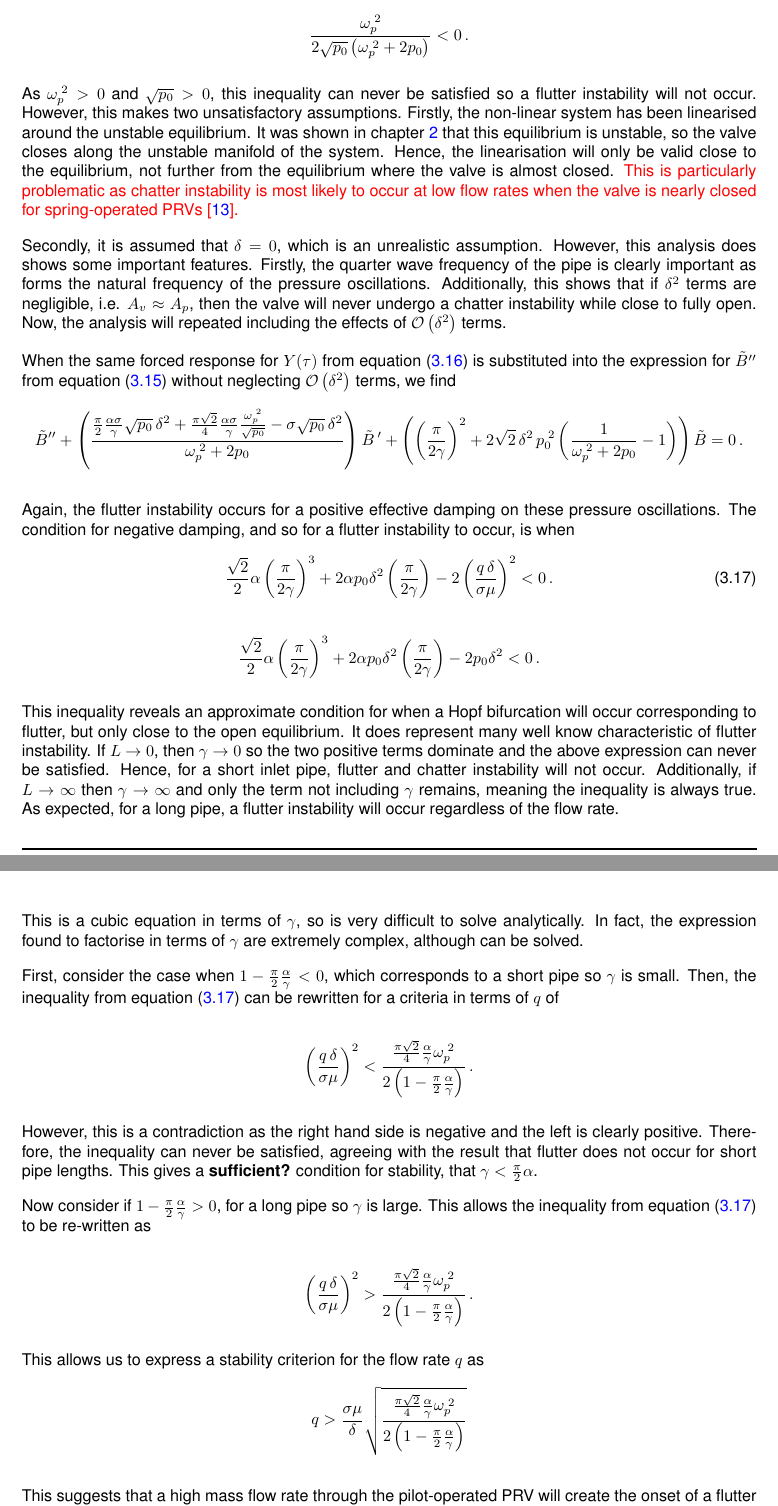
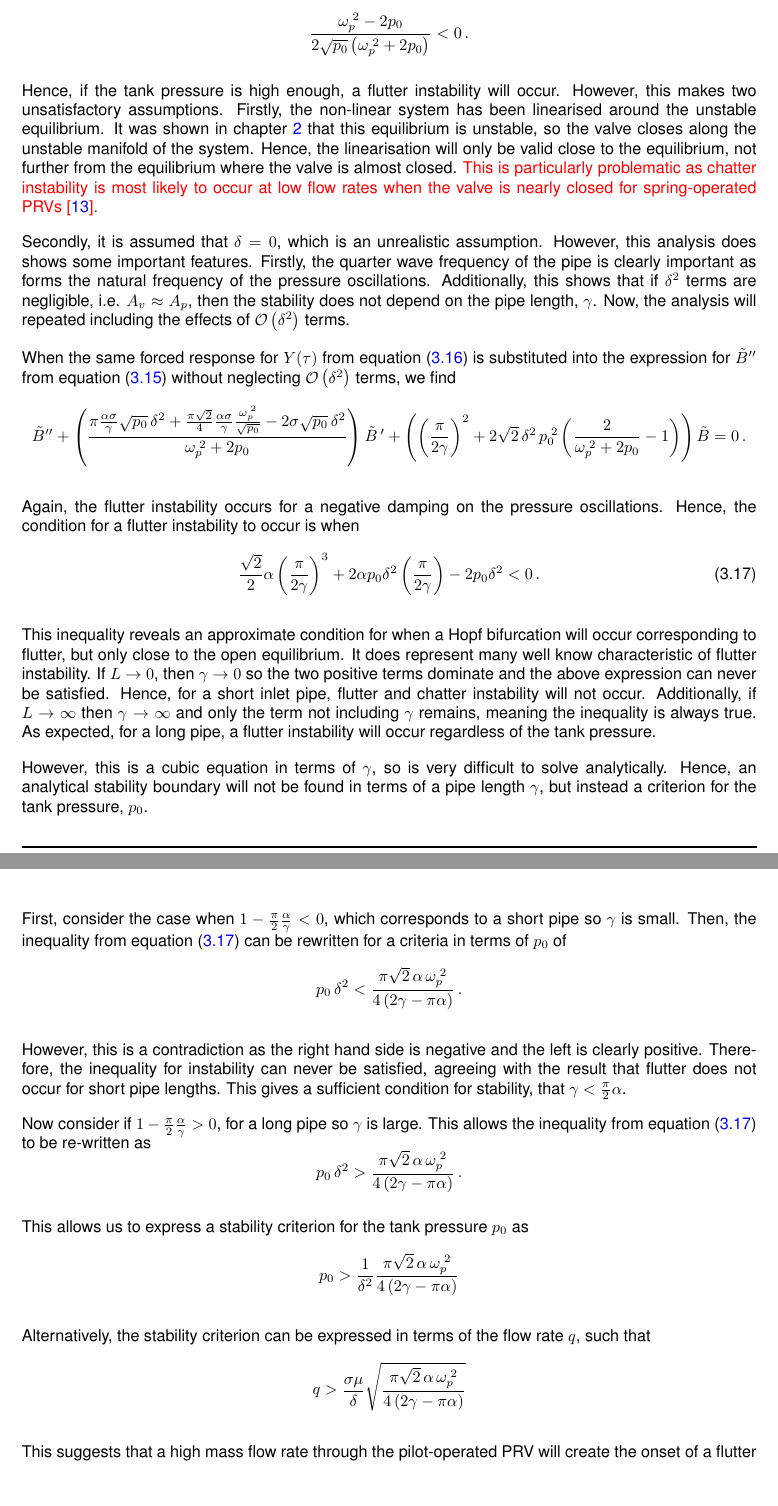
Before and after one commit to jamesroff/FinalYearProjectReport, a LaTeX thesis (main.tex, which reads Sections/QuarterWaveModel.tex): two parts of pages 30 and 31 of 45, joined at a grey line, cut so that both start at the same text, the shorter picture padded with empty space. Compiled offline with pdfLaTeX.

Commit message:
Finished edits up to and including pg. 28.

```diff
--- a/Sections/QuarterWaveModel.tex
+++ b/Sections/QuarterWaveModel.tex
@@ -814,57 +814,72 @@ This is a second-order linear oscillator with a damping force equal to the $\das
 
 \begin{equation*}
-    \frac{\omega_p\power{2}}{2 \sqrt{p_0} \left( \omega_p\power{2} + 2 p_0 \right)} < 0 \, .
+    \frac{\omega_p\power{2} - 2 p_0}{2 \sqrt{p_0} \left( \omega_p\power{2} + 2 p_0 \right)} < 0 \, .
 \end{equation*}
 
-As $\omega_p\power{2} > 0$ and $\sqrt{p_0} > 0$, this inequality can never be satisfied so a flutter instability will not occur. However, this makes two unsatisfactory assumptions. Firstly, the non-linear system has been linearised around the unstable equilibrium. It was shown in \cref{sec: Prog} that this equilibrium is unstable, so the valve closes along the unstable manifold of the system. Hence, the linearisation will only be valid close to the equilibrium, not further from the equilibrium where the valve is almost closed. \textcolor{Red}{This is particularly problematic as chatter instability is most likely to occur at low flow rates when the valve is nearly closed for spring-operated PRVs~\cite{Hos2016DynamicService}.}
+Hence, if the tank pressure is high enough, a flutter instability will occur.
+%As $\omega_p\power{2} > 0$ and $\sqrt{p_0} > 0$, this inequality can never be satisfied so a flutter instability will not occur.
+However, this makes two unsatisfactory assumptions. Firstly, the non-linear system has been linearised around the unstable equilibrium. It was shown in \cref{sec: Prog} that this equilibrium is unstable, so the valve closes along the unstable manifold of the system. Hence, the linearisation will only be valid close to the equilibrium, not further from the equilibrium where the valve is almost closed. \textcolor{Red}{This is particularly problematic as chatter instability is most likely to occur at low flow rates when the valve is nearly closed for spring-operated PRVs~\cite{Hos2016DynamicService}.}
 
-Secondly, it is assumed that $\delta = 0$, which is an unrealistic assumption. However, this analysis does shows some important features. Firstly, the quarter wave frequency of the pipe is clearly important as forms the natural frequency of the pressure oscillations. Additionally, this shows that if $\delta^2$ terms are negligible, i.e. $A_v \approx A_p$, then the valve will never undergo a chatter instability while close to fully open. Now, the analysis will repeated including the effects of $\Order{\delta^2}$ terms.
+Secondly, it is assumed that $\delta = 0$, which is an unrealistic assumption. However, this analysis does shows some important features. Firstly, the quarter wave frequency of the pipe is clearly important as forms the natural frequency of the pressure oscillations. Additionally, this shows that if $\delta^2$ terms are negligible, i.e. $A_v \approx A_p$, then the stability does not depend on the pipe length, $\gamma$. Now, the analysis will repeated including the effects of $\Order{\delta^2}$ terms.
 
 When the same forced response for $Y(\tau)$ from \cref{eq: YForced} is substituted into the expression for $\ddash{\tilde{B}}$ from \cref{eq: YandBOscil} without neglecting $\Order{\delta^2}$ terms, we find
 ~
 \begin{equation*}
     \ddash{\tilde{B}} +
     \left( \frac{
-    \frac{\pi}{2} \frac{\alpha \sigma}{\gamma} \sqrt{p_0} \, \delta^2 + \frac{\pi \sqrt{2}}{4} \frac{\alpha \sigma}{\gamma} \frac{\omega_p\power{2}}{\sqrt{p_0}} - \sigma \sqrt{p_0} \, \delta^2
+    \pi \frac{\alpha \sigma}{\gamma} \sqrt{p_0} \, \delta^2 + \frac{\pi \sqrt{2}}{4} \frac{\alpha \sigma}{\gamma} \frac{\omega_p\power{2}}{\sqrt{p_0}} - 2 \sigma \sqrt{p_0} \, \delta^2
     }{\omega_p\power{2} + 2 p_0} \right) \dash{\tilde{B}\,} +
-    \left( \left( \frac{\pi}{2 \gamma} \right)^2 + 2 \sqrt{2} \, \delta^2 \, p_0\power{2} \left( \frac{1}{\omega_p\power{2} + 2 p_0} - 1 \right) \right) \tilde{B} = 0 \, .
+    \left( \left( \frac{\pi}{2 \gamma} \right)^2 + 2 \sqrt{2} \, \delta^2 \, p_0\power{2} \left( \frac{2}{\omega_p\power{2} + 2 p_0} - 1 \right) \right) \tilde{B} = 0 \, .
 \end{equation*}
 
-Again, the flutter instability occurs for a positive effective damping on these pressure oscillations. The condition for negative damping, and so for a flutter instability to occur, is when
+Again, the flutter instability occurs for a negative damping on the pressure oscillations. Hence, the condition for a flutter instability to occur is when
+% ~
+% \begin{equation} \label{eq: QWMStabilityInequality}
+%     \frac{\sqrt{2}}{2} \alpha \left( \frac{\pi}{2 \gamma} \right)^3 + 2 \alpha p_0 \delta^2 \left( \frac{\pi}{2 \gamma} \right) - 2 \left( \frac{q \, \delta}{\sigma \mu} \right)^2 < 0 \, .
+% \end{equation}
 ~
 \begin{equation} \label{eq: QWMStabilityInequality}
-    \frac{\sqrt{2}}{2} \alpha \left( \frac{\pi}{2 \gamma} \right)^3 + 2 \alpha p_0 \delta^2 \left( \frac{\pi}{2 \gamma} \right) - 2 \left( \frac{q \, \delta}{\sigma \mu} \right)^2 < 0 \, .
+    \frac{\sqrt{2}}{2} \alpha \left( \frac{\pi}{2 \gamma} \right)^3 + 2 \alpha p_0 \delta^2 \left( \frac{\pi}{2 \gamma} \right) - 2 p_0 \delta^2 < 0 \, .
 \end{equation}
 
-\begin{equation*} %\label{eq: QWMStabilityInequality}
-    \frac{\sqrt{2}}{2} \alpha \left( \frac{\pi}{2 \gamma} \right)^3 + 2 \alpha p_0 \delta^2 \left( \frac{\pi}{2 \gamma} \right) - 2 p_0 \delta^2 < 0 \, .
+This inequality reveals an approximate condition for when a Hopf bifurcation will occur corresponding to flutter, but only close to the open equilibrium. It does represent many well know characteristic of flutter instability. If $L \rightarrow 0$, then $\gamma \rightarrow 0$ so the two positive terms dominate and the above expression can never be satisfied. Hence, for a short inlet pipe, flutter and chatter instability will not occur. Additionally, if $L \rightarrow \infty$ then $\gamma \rightarrow \infty$ and only the term not including $\gamma$ remains, meaning the inequality is always true. As expected, for a long pipe, a flutter instability will occur regardless of the tank pressure.
+
+However, this is a cubic equation in terms of $\gamma$, so is very difficult to solve analytically. Hence, an analytical stability boundary will not be found in terms of a pipe length $\gamma$, but instead a criterion for the tank pressure, $p_0$.
+
+First, consider the case when $1 - \frac{\pi}{2} \frac{\alpha}{\gamma} < 0$, which corresponds to a short pipe so $\gamma$ is small. Then, the inequality from \cref{eq: QWMStabilityInequality} can be rewritten for a criteria in terms of $p_0$ of
+~
+\begin{equation*}
+    p_0 \, \delta^2 < \frac{\pi \sqrt{2} \, \alpha \, \omega_p\power{2}}{4 \left( 2 \gamma - \pi \alpha \right)} \, .
 \end{equation*}
 
-This inequality reveals an approximate condition for when a Hopf bifurcation will occur corresponding to flutter, but only close to the open equilibrium. It does represent many well know characteristic of flutter instability. If $L \rightarrow 0$, then $\gamma \rightarrow 0$ so the two positive terms dominate and the above expression can never be satisfied. Hence, for a short inlet pipe, flutter and chatter instability will not occur. Additionally, if $L \rightarrow \infty$ then $\gamma \rightarrow \infty$ and only the term not including $\gamma$ remains, meaning the inequality is always true. As expected, for a long pipe, a flutter instability will occur regardless of the flow rate.
+However, this is a contradiction as the right hand side is negative and the left is clearly positive. Therefore, the inequality for instability can never be satisfied, agreeing with the result that flutter does not occur for short pipe lengths. This gives a sufficient condition for stability, that $\gamma < \frac{\pi}{2} \alpha$.
 
-This is a cubic equation in terms of $\gamma$, so is very difficult to solve analytically. In fact, the expression found to factorise in terms of $\gamma$ are extremely complex, although can be solved.
-
-First, consider the case when $1 - \frac{\pi}{2} \frac{\alpha}{\gamma} < 0$, which corresponds to a short pipe so $\gamma$ is small. Then, the inequality from \cref{eq: QWMStabilityInequality} can be rewritten for a criteria in terms of $q$ of
-
+Now consider if $1 - \frac{\pi}{2} \frac{\alpha}{\gamma} > 0$, for a long pipe so $\gamma$ is large. This allows the inequality from \cref{eq: QWMStabilityInequality} to be re-written as
+% ~
+% \begin{equation*}
+%     \left( \frac{q \, \delta}{\sigma \mu} \right)^2 > \frac{\frac{\pi \sqrt{2}}{4} \frac{\alpha}{\gamma} \omega_p\power{2}}{2 \left( 1 - \frac{\pi}{2}\frac{\alpha}{\gamma}\right)} \, .
+% \end{equation*}
+~
 \begin{equation*}
-    \left( \frac{q \, \delta}{\sigma \mu} \right)^2 < \frac{\frac{\pi \sqrt{2}}{4} \frac{\alpha}{\gamma} \omega_p\power{2}}{2 \left( 1 - \frac{\pi}{2}\frac{\alpha}{\gamma} \right)} \, .
+    p_0 \, \delta^2 > \frac{\pi \sqrt{2} \, \alpha \, \omega_p\power{2}}{4 \left( 2 \gamma - \pi \alpha \right)} \, .
 \end{equation*}
 
-However, this is a contradiction as the right hand side is negative and the left is clearly positive. Therefore, the inequality can never be satisfied, agreeing with the result that flutter does not occur for short pipe lengths. This gives a \textbf{sufficient?} condition for stability, that $\gamma < \frac{\pi}{2} \alpha$.
-
-Now consider if $1 - \frac{\pi}{2} \frac{\alpha}{\gamma} > 0$, for a long pipe so $\gamma$ is large. This allows the inequality from \cref{eq: QWMStabilityInequality} to be re-written as
-
+This allows us to express a stability criterion for the tank pressure $p_0$ as
+~
 \begin{equation*}
-    \left( \frac{q \, \delta}{\sigma \mu} \right)^2 > \frac{\frac{\pi \sqrt{2}}{4} \frac{\alpha}{\gamma} \omega_p\power{2}}{2 \left( 1 - \frac{\pi}{2}\frac{\alpha}{\gamma}\right)} \, .
+    p_0 > \frac{1}{\delta^2} \frac{\pi \sqrt{2} \, \alpha \, \omega_p\power{2}}{4 \left( 2 \gamma - \pi \alpha \right) }
 \end{equation*}
 
-This allows us to express a stability criterion for the flow rate $q$ as
+Alternatively, the stability criterion can be expressed in terms of the flow rate $q$, such that
 ~
 \begin{equation*}
-    q > \frac{\sigma \mu}{\delta} \sqrt{\frac{\frac{\pi \sqrt{2}}{4}\frac{\alpha}{\gamma}\omega_p\power{2}}{2 \left( 1 - \frac{\pi}{2}\frac{\alpha}{\gamma}\right) }}
+    q > \frac{\sigma \mu}{\delta} \sqrt{
+    % \frac{\frac{\pi \sqrt{2}}{4}\frac{\alpha}{\gamma}\omega_p\power{2}}{2 \left( 1 - \frac{\pi}{2}\frac{\alpha}{\gamma}\right) }
+    \frac{\pi \sqrt{2} \, \alpha \, \omega_p\power{2}}{4 \left( 2 \gamma - \pi \alpha \right) }
+    }
 \end{equation*}
 
-This suggests that a high mass flow rate through the pilot-operated PRV will create the onset of a flutter instability, which will quickly develop into a chatter instability once impacts occur. This result is directly opposite to for the spring-operated PRV, in which a sufficiently small flow rate is necessary for flutter to occur~\cite{Hos2015ModelPipe,Hos2016DynamicService}.
+This suggests that a high mass flow rate through the pilot-operated PRV will create the onset of a flutter instability, which will likely quickly develop into a chatter instability. This result is directly opposite to for the spring-operated PRV, in which a sufficiently small flow rate is necessary for flutter to occur~\cite{Hos2015ModelPipe,Hos2016DynamicService}. Alternatively, if the tank is held above a critical tank pressure, then the flutter instability will occur.
 
 % \newpage
 % \begin{itemize}
```
Also changed, not shown: Sections/QuarterWaveModel.tex (2 more changed lines).
